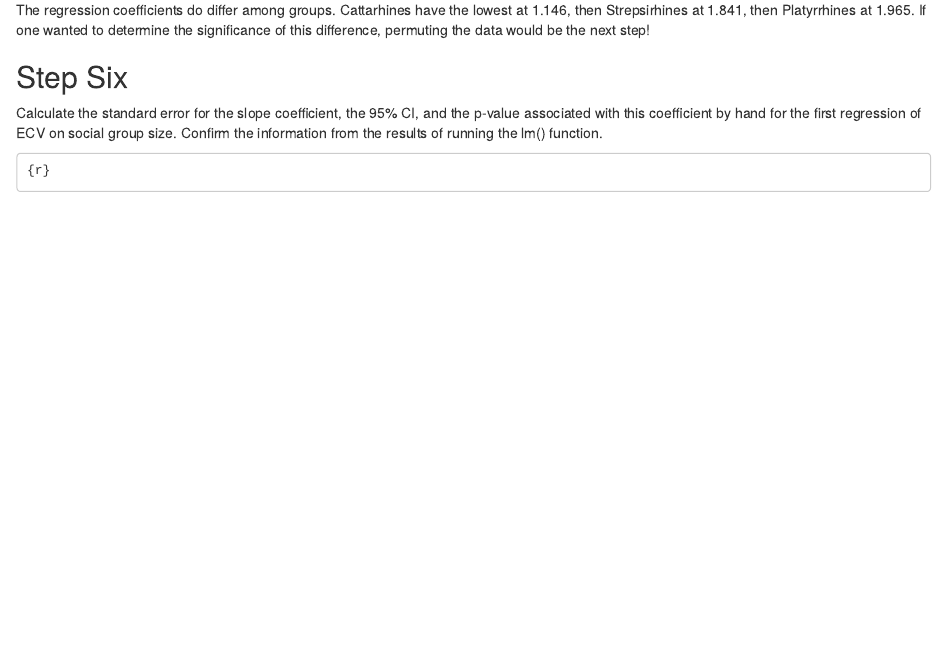
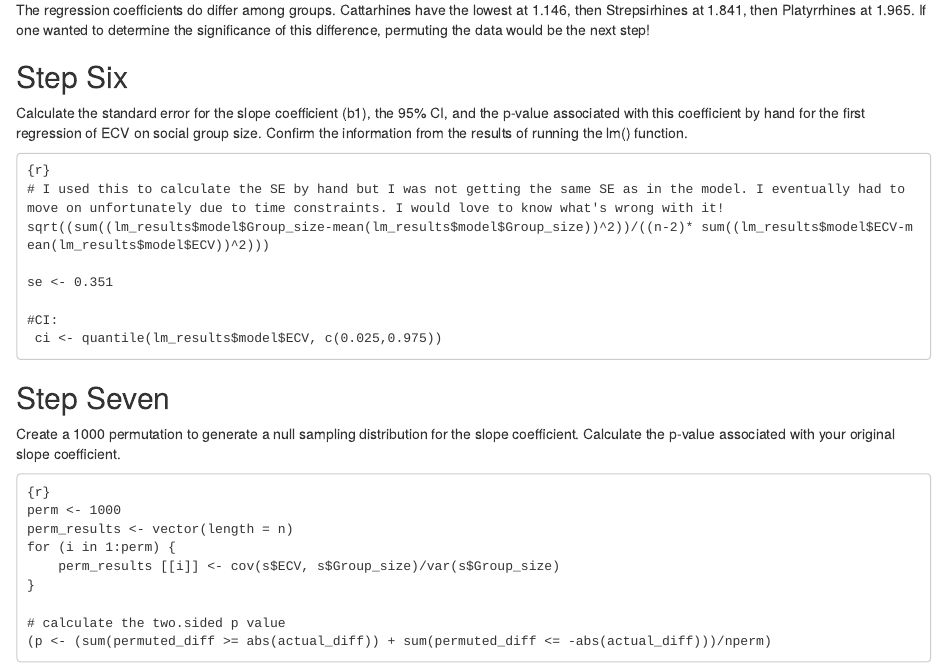
Before and after one commit to electrickearns/exercise-09, an R Markdown document (exercise 09.Rmd): the page in a window 1100 px wide, from 1810 px down. Rendered offline with R 4.5, knitr and Pandoc, with nearby package versions.

Commit message:
Close to finish, step 6 left

````diff
--- a/exercise 09.Rmd
+++ b/exercise 09.Rmd
@@ -94,9 +94,30 @@ summary(lm_strep)
 The regression coefficients do differ among groups. Cattarhines have the lowest at 1.146, then Strepsirhines at 1.841, then Platyrrhines at 1.965. If one wanted to determine the significance of this difference, permuting the data would be the next step!
 
 ## Step Six
-Calculate the standard error for the slope coefficient, the 95% CI, and the p-value associated with this coefficient by hand for the first regression of ECV on social group size. Confirm the information from the results of running the lm() function.
+Calculate the standard error for the slope coefficient (b1), the 95% CI, and the p-value associated with this coefficient by hand for the first regression of ECV on social group size. Confirm the information from the results of running the lm() function.
 
 ```
 {r}
+# I used this to calculate the SE by hand but I was not getting the same SE as in the model. I eventually had to move on unfortunately due to time constraints. I would love to know what's wrong with it!
+sqrt((sum((lm_results$model$Group_size-mean(lm_results$model$Group_size))^2))/((n-2)* sum((lm_results$model$ECV-mean(lm_results$model$ECV))^2)))
+
+se <- 0.351
+
+#CI:
+ ci <- quantile(lm_results$model$ECV, c(0.025,0.975))
+```
+
+## Step Seven
+Create a 1000 permutation to generate a null sampling distribution for the slope coefficient. Calculate the p-value associated with your original slope coefficient.
 
 ```
+{r}
+perm <- 1000
+perm_results <- vector(length = n)
+for (i in 1:perm) {
+    perm_results [[i]] <- cov(s$ECV, s$Group_size)/var(s$Group_size)
+}
+
+# calculate the two.sided p value
+(p <- (sum(permuted_diff >= abs(actual_diff)) + sum(permuted_diff <= -abs(actual_diff)))/nperm)
+```
````
